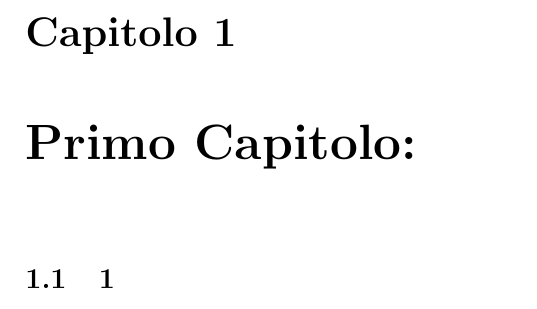
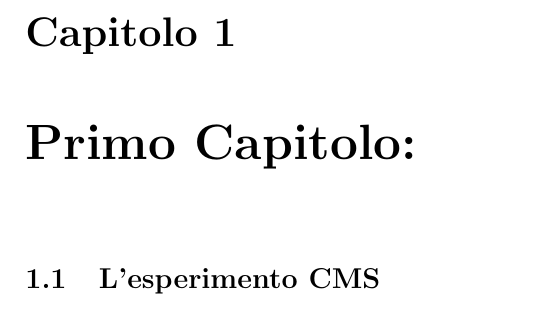
Before and after one commit to francescoreschio/Tesi-Triennale, a LaTeX book (Tesi/Main.tex, which reads Tesi/Capitoli/PrimoCapitolo.tex): part of page 9 of 11, cut so that both start at the same text. Compiled offline with pdfLaTeX.

```diff
--- a/Tesi/Capitoli/PrimoCapitolo.tex
+++ b/Tesi/Capitoli/PrimoCapitolo.tex
@@ -1,2 +1,2 @@
 \chapter{Primo Capitolo:}
-\section{1}
+\section{L'esperimento CMS}
```
Also changed, not shown: Tesi/Main.pdf, 5 other files.
